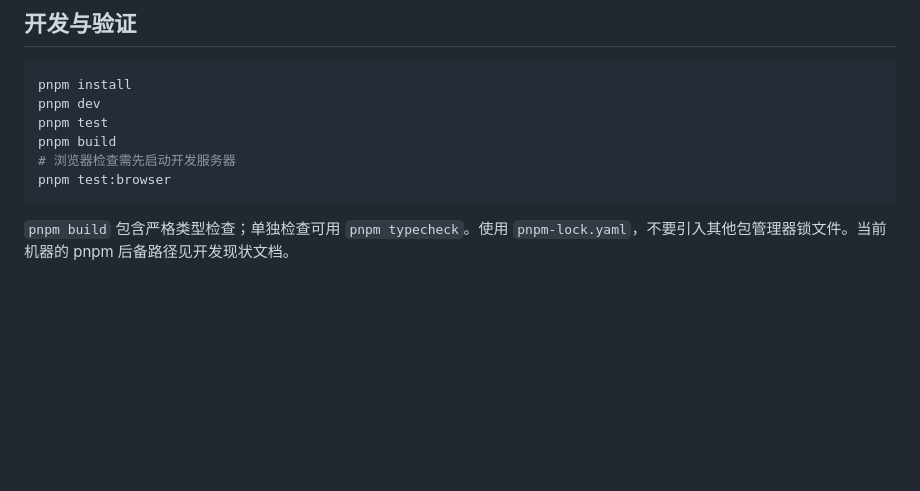
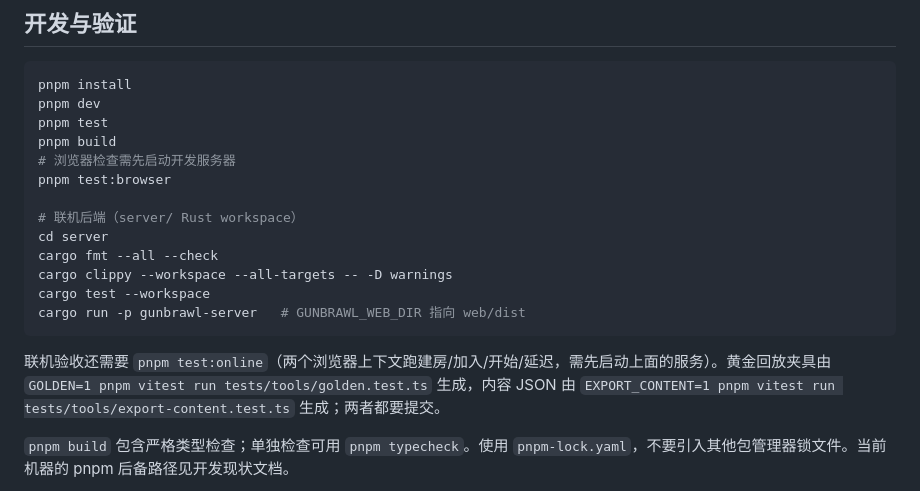
Before and after one commit to aliez-zero/gun-brawl, a Markdown page: AGENTS.md, the part around the change. Rendered like a GitHub page; blank space fills up the shorter version.

Commit message:
docs: document online dev/verification commands and deploy runbook links

````diff
--- a/AGENTS.md
+++ b/AGENTS.md
@@ -55,7 +55,16 @@ pnpm test
 pnpm build
 # 浏览器检查需先启动开发服务器
 pnpm test:browser
+
+# 联机后端（server/ Rust workspace）
+cd server
+cargo fmt --all --check
+cargo clippy --workspace --all-targets -- -D warnings
+cargo test --workspace
+cargo run -p gunbrawl-server   # GUNBRAWL_WEB_DIR 指向 web/dist
 ```
+
+联机验收还需要 `pnpm test:online`（两个浏览器上下文跑建房/加入/开始/延迟，需先启动上面的服务）。黄金回放夹具由 `GOLDEN=1 pnpm vitest run tests/tools/golden.test.ts` 生成，内容 JSON 由 `EXPORT_CONTENT=1 pnpm vitest run tests/tools/export-content.test.ts` 生成；两者都要提交。
 
 `pnpm build` 包含严格类型检查；单独检查可用 `pnpm typecheck`。使用 `pnpm-lock.yaml`，不要引入其他包管理器锁文件。当前机器的 pnpm 后备路径见开发现状文档。
 
````
